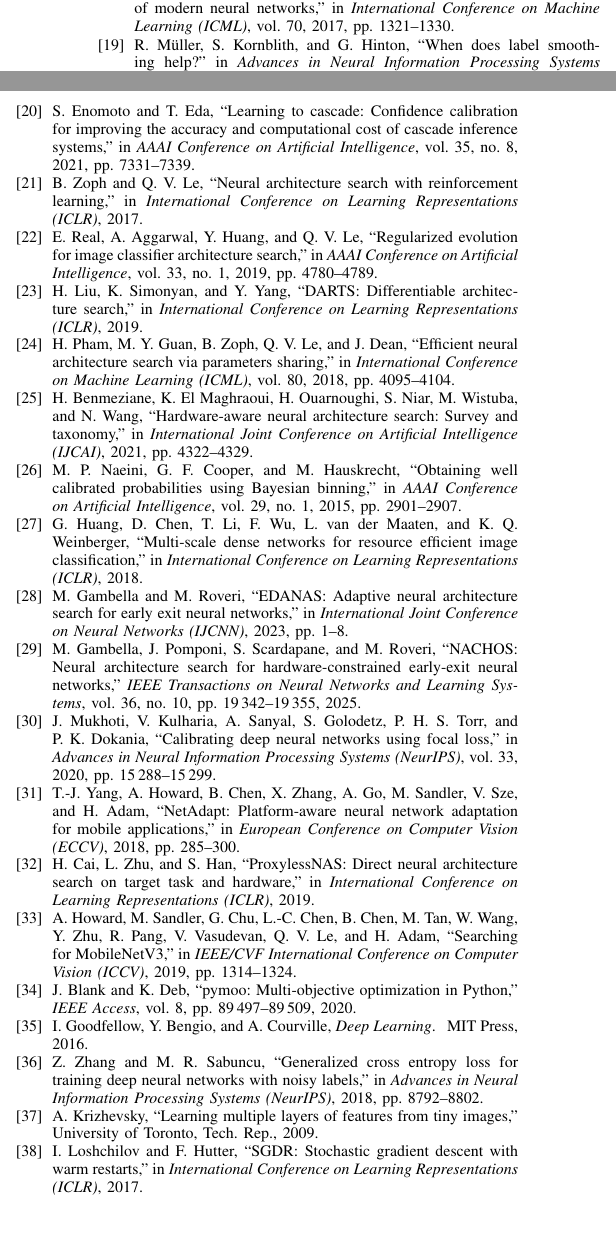
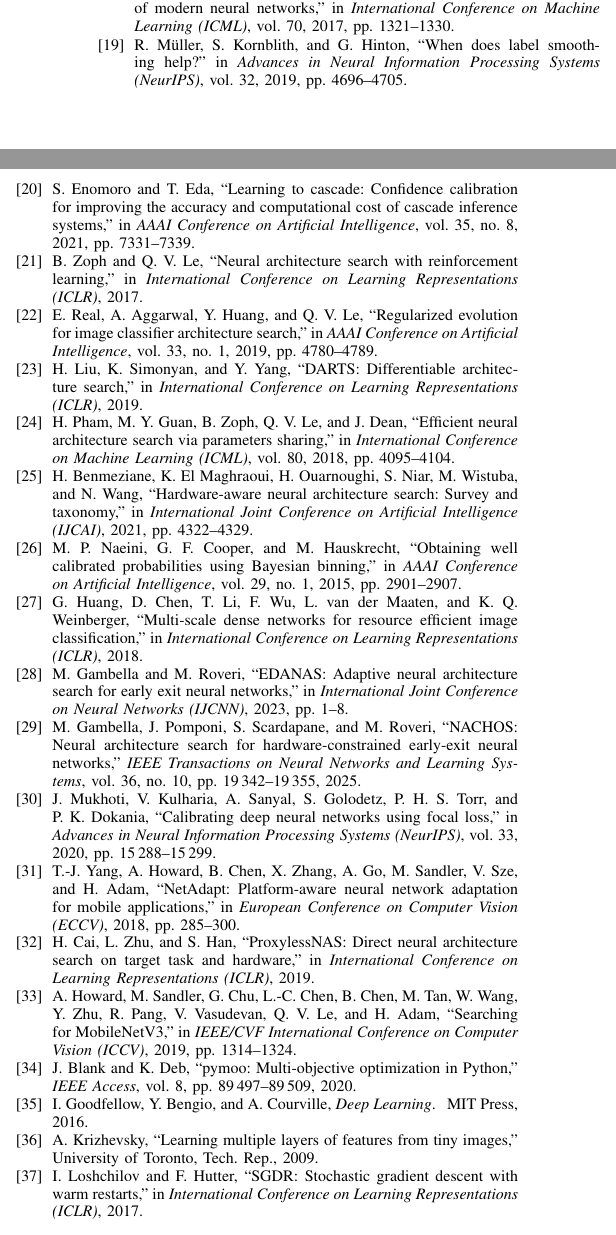
Before and after one commit to Neural-Efficiency-Research-Unit-NERU/nas-dynamic-big-little-cascade, a LaTeX paper (paper/main.tex, which reads paper/references.bib): two parts of the columns of page 15 of 17, joined at a grey line, cut so that both start at the same text. Compiled offline with pdfLaTeX.

Commit message:
Final paper update

```diff
--- a/paper/main.tex
+++ b/paper/main.tex
@@ -37,7 +37,7 @@
 {development/experiments/plots/}
 }
 
-\hypersetup{colorlinks=true, linkcolor=blue, citecolor=blue, urlcolor=blue}
+\hypersetup{colorlinks=true, linkcolor=blue, citecolor=blue, urlcolor=blue, hypertexnames=false}
 
 % ============================================================================
 \begin{document}
--- a/paper/references.bib
+++ b/paper/references.bib
@@ -53,7 +53,7 @@
 }
 
 @inproceedings{li2021learningtocascade,
-  author    = {Enomoto, Shohei and Eda, Takeharu},
+  author    = {Enomoro, Shohei and Eda, Takeharu},
   title     = {Learning to Cascade: Confidence Calibration for Improving the Accuracy and Computational Cost of Cascade Inference Systems},
   booktitle = {AAAI Conference on Artificial Intelligence},
   volume    = {35},
@@ -187,6 +187,8 @@
   author    = {M{\"u}ller, Rafael and Kornblith, Simon and Hinton, Geoffrey},
   title     = {When Does Label Smoothing Help?},
   booktitle = {Advances in Neural Information Processing Systems (NeurIPS)},
+  volume    = {32},
+  pages     = {4696--4705},
   year      = {2019},
 }
 
@@ -204,14 +206,6 @@
   title     = {Deep Learning},
   publisher = {MIT Press},
   year      = {2016},
-}
-
-@inproceedings{zhang2018gce,
-  author    = {Zhang, Zhilu and Sabuncu, Mert R.},
-  title     = {Generalized Cross Entropy Loss for Training Deep Neural Networks with Noisy Labels},
-  booktitle = {Advances in Neural Information Processing Systems (NeurIPS)},
-  pages     = {8792--8802},
-  year      = {2018},
 }
 
 @techreport{krizhevsky2009cifar,
```
Also changed, not shown: paper/main.pdf, paper/main.tex (2 more changed lines).
